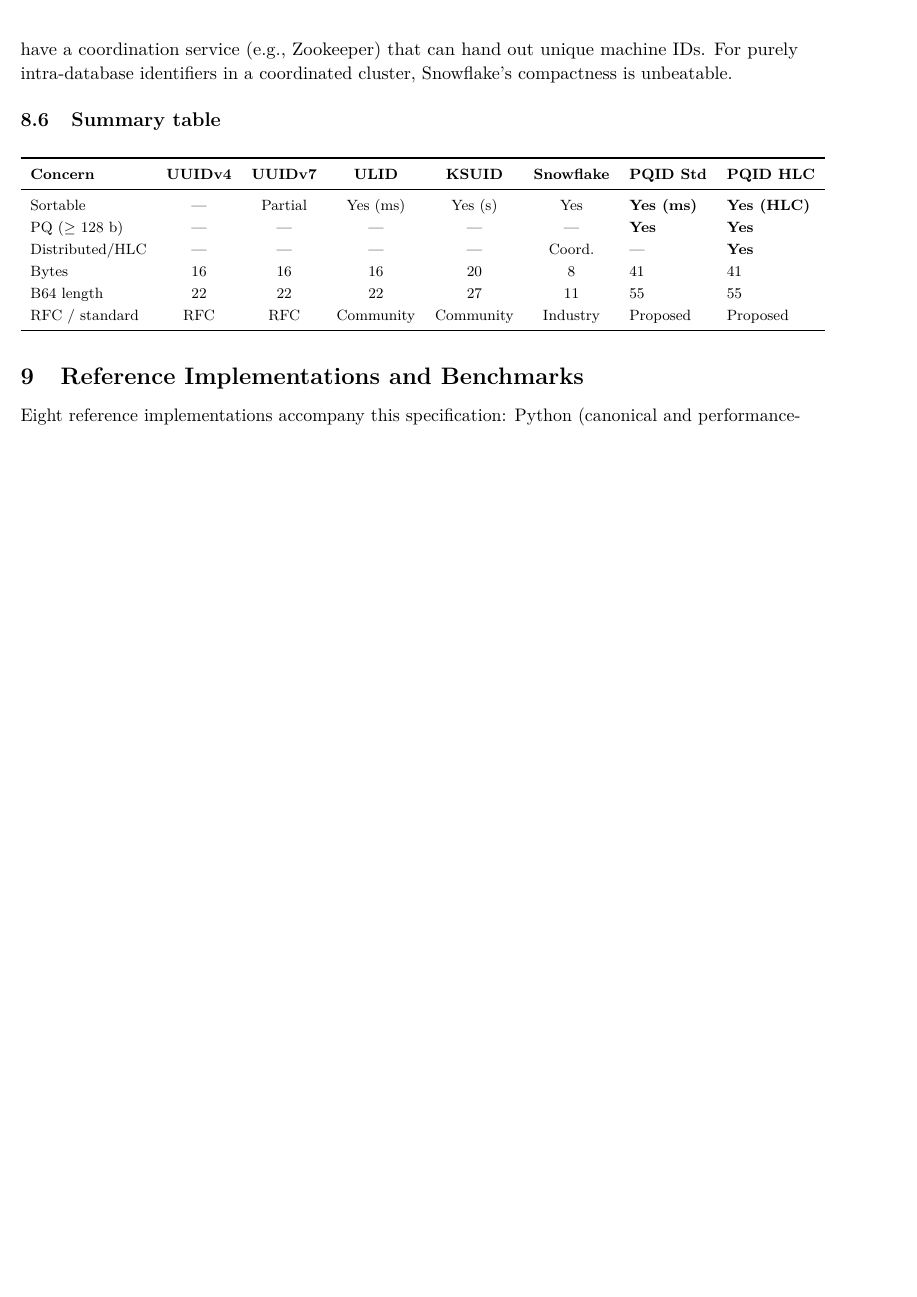
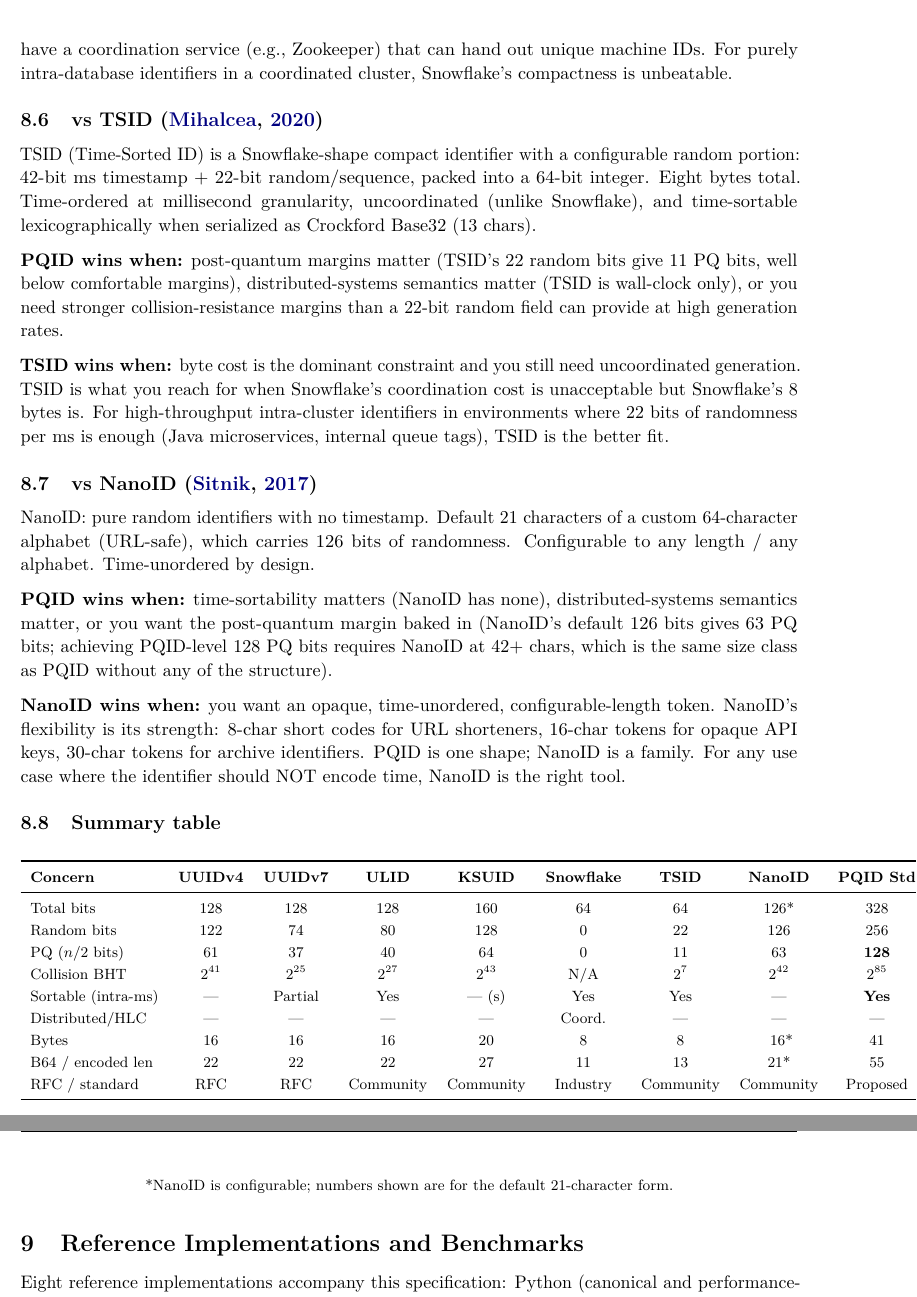
Before and after one commit to barum/tessera, a LaTeX document (pqid/latex/main.tex, which reads pqid/latex/sec09_part8_compare.tex): part of page 26 of 40 before the commit and two parts of pages 26 and 27 of 41 after it, the two joined at a grey line, cut so that both start at the same text, the shorter picture padded with empty space. Compiled offline with pdfLaTeX.

Commit message:
docs(PQID-00012) - add TSID and NanoID to comparison section
Two new prose subsections (vs TSID, vs NanoID) in sec09_part8_compare and
the JS pipeline. Summary table widens from 7 to 9 columns and gains
explicit rows for Random bits, PQ bits (n/2), and BHT collision exponent
so the post-quantum + collision-resistance numbers are directly readable
side-by-side.

References.bib gains `tsid` (Mihalcea 2020) and `nanoid` (Sitnik 2017).

LaTeX rebuilds cleanly to 41 pages; root PQID_Whitepaper.pdf refreshed.

Co-Authored-By: Claude Opus 4.7 (1M context) <noreply@anthropic.com>

```diff
--- a/pqid/latex/sec09_part8_compare.tex
+++ b/pqid/latex/sec09_part8_compare.tex
@@ -90,21 +90,43 @@ Twitter's Snowflake: 41-bit ms timestamp + 10-bit machine ID + 12-bit sequence,
 
 \textbf{Snowflake wins when:} bytes are at an absolute premium (8 vs 41 is $5\times$ smaller), and you have a coordination service (e.g., Zookeeper) that can hand out unique machine IDs. For purely intra-database identifiers in a coordinated cluster, Snowflake's compactness is unbeatable.
 
+\subsection{vs TSID \citep{tsid}}
+
+TSID (Time-Sorted ID) is a Snowflake-shape compact identifier with a configurable random portion: 42-bit ms timestamp + 22-bit random/sequence, packed into a 64-bit integer. Eight bytes total. Time-ordered at millisecond granularity, uncoordinated (unlike Snowflake), and time-sortable lexicographically when serialized as Crockford Base32 (13 chars).
+
+\textbf{PQID wins when:} post-quantum margins matter (TSID's 22 random bits give 11 PQ bits, well below comfortable margins), distributed-systems semantics matter (TSID is wall-clock only), or you need stronger collision-resistance margins than a 22-bit random field can provide at high generation rates.
+
+\textbf{TSID wins when:} byte cost is the dominant constraint and you still need uncoordinated generation. TSID is what you reach for when Snowflake's coordination cost is unacceptable but Snowflake's 8 bytes is. For high-throughput intra-cluster identifiers in environments where 22 bits of randomness per ms is enough (Java microservices, internal queue tags), TSID is the better fit.
+
+\subsection{vs NanoID \citep{nanoid}}
+
+NanoID: pure random identifiers with no timestamp. Default 21 characters of a custom 64-character alphabet (URL-safe), which carries 126 bits of randomness. Configurable to any length / any alphabet. Time-unordered by design.
+
+\textbf{PQID wins when:} time-sortability matters (NanoID has none), distributed-systems semantics matter, or you want the post-quantum margin baked in (NanoID's default 126 bits gives 63 PQ bits; achieving PQID-level 128 PQ bits requires NanoID at 42+ chars, which is the same size class as PQID without any of the structure).
+
+\textbf{NanoID wins when:} you want an opaque, time-unordered, configurable-length token. NanoID's flexibility is its strength: 8-char short codes for URL shorteners, 16-char tokens for opaque API keys, 30-char tokens for archive identifiers. PQID is one shape; NanoID is a family. For any use case where the identifier should NOT encode time, NanoID is the right tool.
+
 \subsection{Summary table}
 
 \begin{center}
 \renewcommand{\arraystretch}{1.15}
 \footnotesize
-\begin{tabular}{lcccccll}
+\begin{tabular}{lccccccccc}
 \toprule
-\textbf{Concern} & \textbf{UUIDv4} & \textbf{UUIDv7} & \textbf{ULID} & \textbf{KSUID} & \textbf{Snowflake} & \textbf{PQID Std} & \textbf{PQID HLC} \\
+\textbf{Concern} & \textbf{UUIDv4} & \textbf{UUIDv7} & \textbf{ULID} & \textbf{KSUID} & \textbf{Snowflake} & \textbf{TSID} & \textbf{NanoID} & \textbf{PQID Std} & \textbf{PQID HLC} \\
 \midrule
-Sortable           & ---       & Partial    & Yes (ms)   & Yes (s)    & Yes        & \textbf{Yes (ms)}   & \textbf{Yes (HLC)} \\
-PQ ($\geq$ 128 b)  & ---       & ---        & ---        & ---        & ---        & \textbf{Yes}        & \textbf{Yes} \\
-Distributed/HLC    & ---       & ---        & ---        & ---        & Coord.     & ---                 & \textbf{Yes} \\
-Bytes              & 16        & 16         & 16         & 20         & 8          & 41                  & 41 \\
-B64 length         & 22        & 22         & 22         & 27         & 11         & 55                  & 55 \\
-RFC / standard     & RFC       & RFC        & Community  & Community  & Industry   & Proposed            & Proposed \\
+Total bits         & 128       & 128        & 128        & 160        & 64         & 64         & 126*       & 328                 & 328 \\
+Random bits        & 122       & 74         & 80         & 128        & 0          & 22         & 126        & 256                 & 256 \\
+PQ ($n/2$ bits)    & 61        & 37         & 40         & 64         & 0          & 11         & 63         & \textbf{128}        & \textbf{128} \\
+Collision BHT      & $2^{41}$  & $2^{25}$   & $2^{27}$   & $2^{43}$   & N/A        & $2^{7}$    & $2^{42}$   & \textbf{$2^{85}$}   & \textbf{$2^{85}$} \\
+Sortable (intra-ms)& ---       & Partial    & Yes        & --- (s)    & Yes        & Yes        & ---        & \textbf{Yes}        & \textbf{Yes (HLC)} \\
+Distributed/HLC    & ---       & ---        & ---        & ---        & Coord.     & ---        & ---        & ---                 & \textbf{Yes} \\
+Bytes              & 16        & 16         & 16         & 20         & 8          & 8          & ~16*       & 41                  & 41 \\
+B64 / encoded len  & 22        & 22         & 22         & 27         & 11         & 13         & 21*        & 55                  & 55 \\
+RFC / standard     & RFC       & RFC        & Community  & Community  & Industry   & Community  & Community  & Proposed            & Proposed \\
 \bottomrule
 \end{tabular}
+
+\smallskip
+\noindent\footnotesize{*NanoID is configurable; numbers shown are for the default 21-character form.}\normalsize
 \end{center}
```
Also changed, not shown: docs/release-notes/2026-05-19-pqid-00012-comparison-tsid-nanoid.md (added, +42 -0 lines), pqid/latex/_buildinfo.tex (+1 -1 lines), pqid/latex/references.bib (+18 -0 lines), PQID_Whitepaper.pdf, pqid/latex/PQID_Whitepaper.pdf, pqid/latex/main.pdf, 1 other file.
